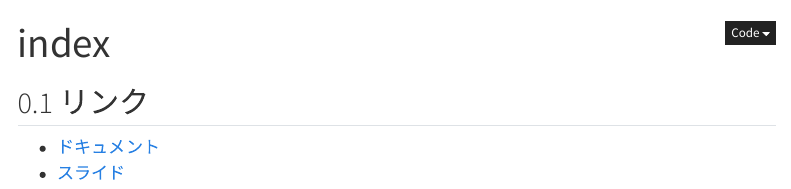
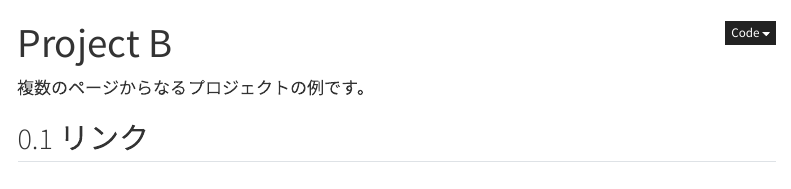
Before and after one commit to mizulo-olmizu/quarto_githubpages_sample, a Quarto document (projects/project_B/index.qmd): the page in a window 1100 px wide, from its top. Rendered offline with R 4.5, knitr and Pandoc in place of Quarto, with nearby package versions; menus at the side of the page are left out.

Commit message:
project_Bのindexを修正

```diff
--- a/projects/project_B/index.qmd
+++ b/projects/project_B/index.qmd
@@ -1,6 +1,8 @@
 ---
-title: "index"
+title: "Project B"
 ---
+
+複数のページからなるプロジェクトの例です。
 
 ## リンク
 - [ドキュメント](src/document.qmd)
```
Also changed, not shown: 1 other file.
